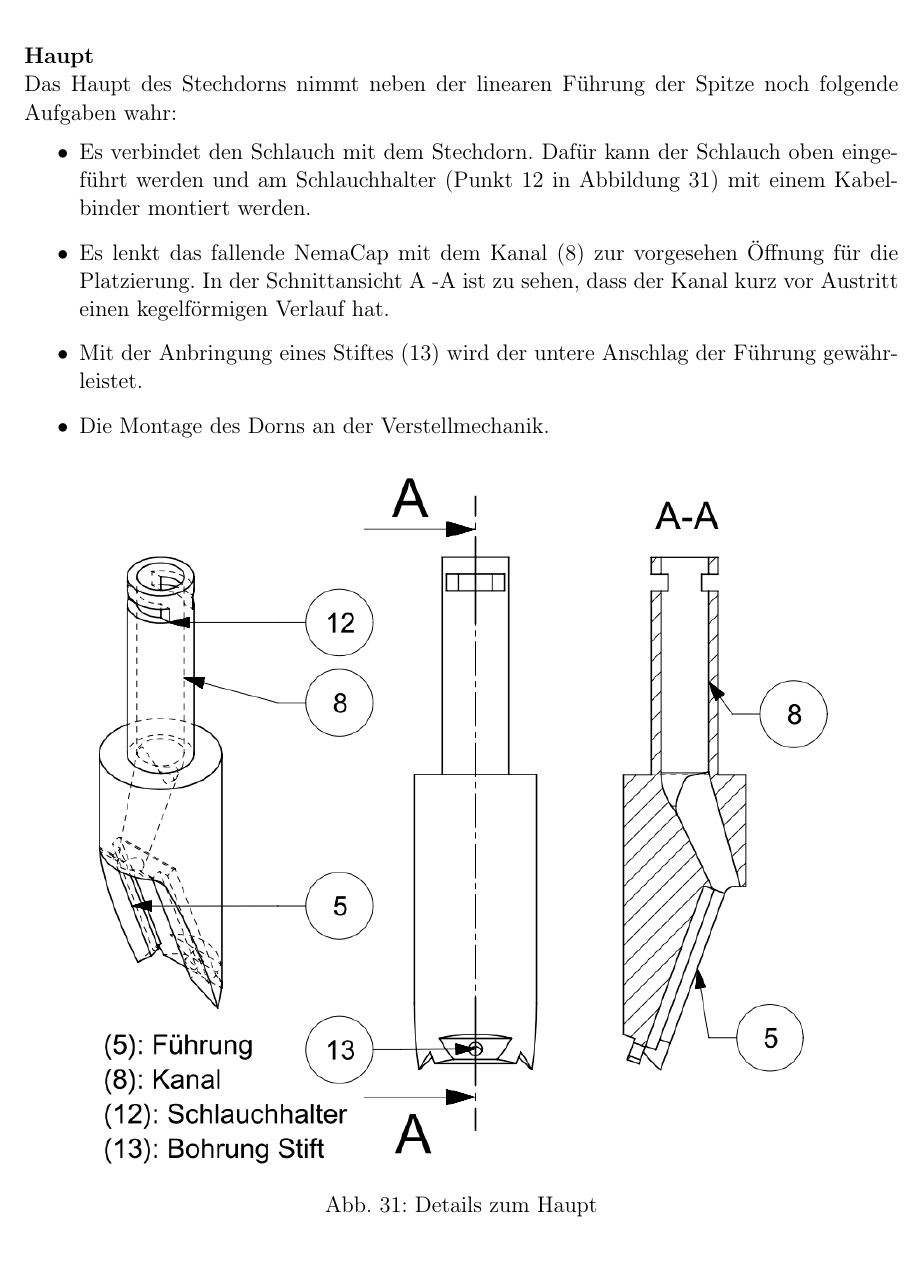
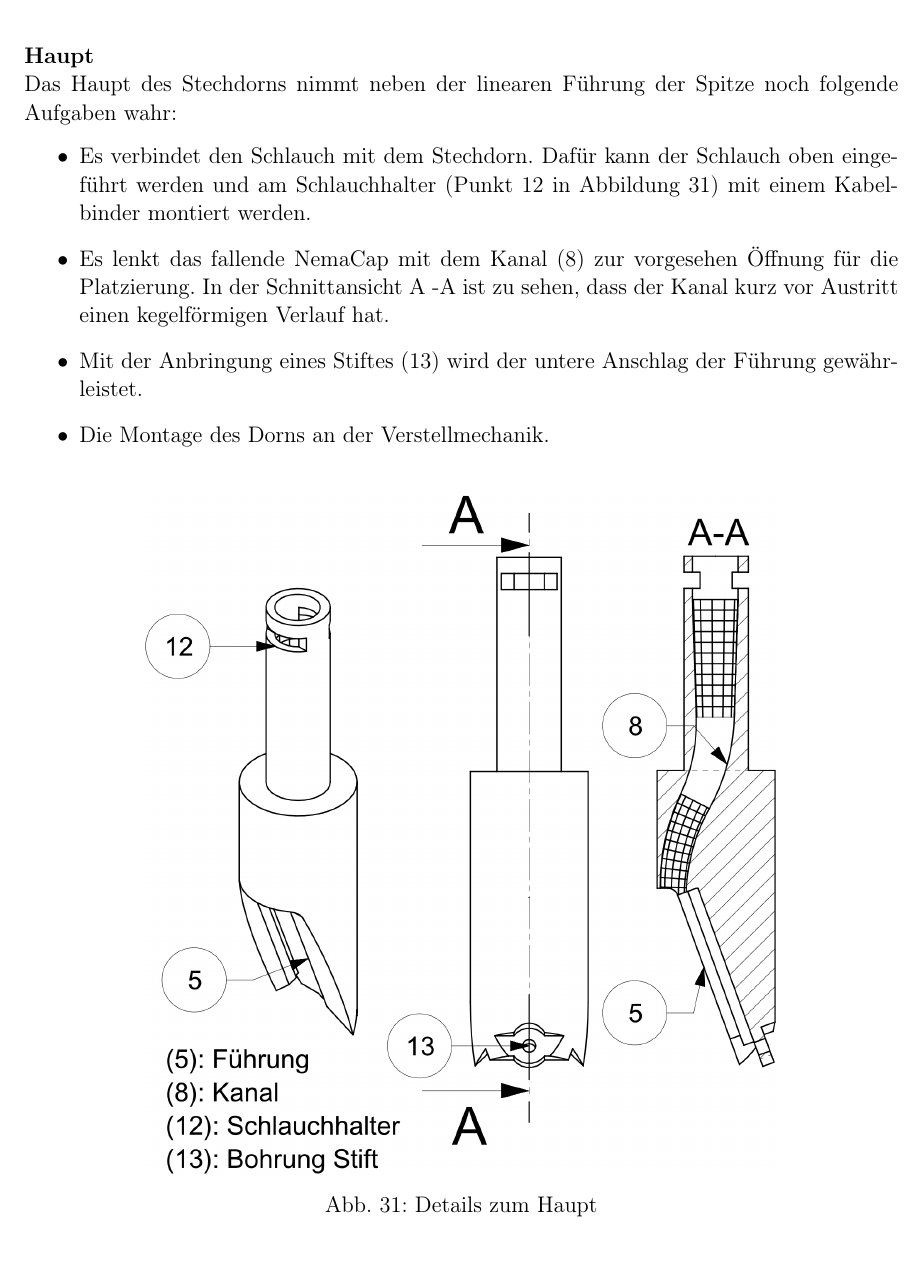
Before and after one commit to Pedinni/PlantingRobot_Doku, a LaTeX document (Hauptdatei.tex, which reads Kapitel/6_Umsetzung/6.6_Stechdorn.tex): part of page 55 of 64, cut so that both start at the same text. Compiled offline with pdfLaTeX.

Commit message:
- did minor changes in subsection 6.6

```diff
--- a/Kapitel/6_Umsetzung/6.6_Stechdorn.tex
+++ b/Kapitel/6_Umsetzung/6.6_Stechdorn.tex
@@ -34,7 +34,7 @@ Das Haupt des Stechdorns nimmt neben der linearen Führung der Spitze noch folge
 \end{itemize}
 
 	\begin{figure}[H]
-	\includegraphics[scale=0.62]{Illustrationen/6-Umsetzung/details_haupt.PNG}
+	\includegraphics[scale=1.0]{Illustrationen/6-Umsetzung/details_haupt.jpg}
 	\caption{Details zum Haupt}
 	\label{fig:details_haupt}
 	\end{figure}
```
Also changed, not shown: Illustrationen/6-Umsetzung/details_haupt.jpg (added), Illustrationen/6-Umsetzung/details_stechdorn.jpg.
